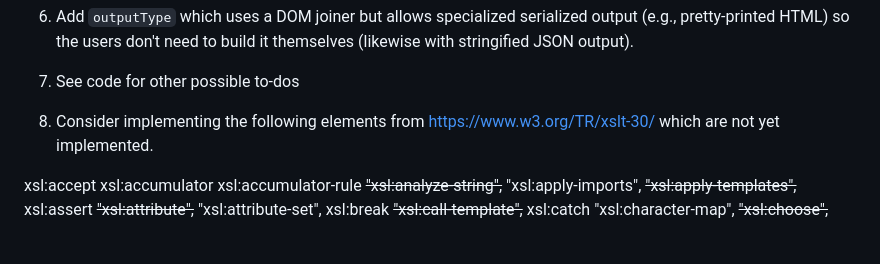
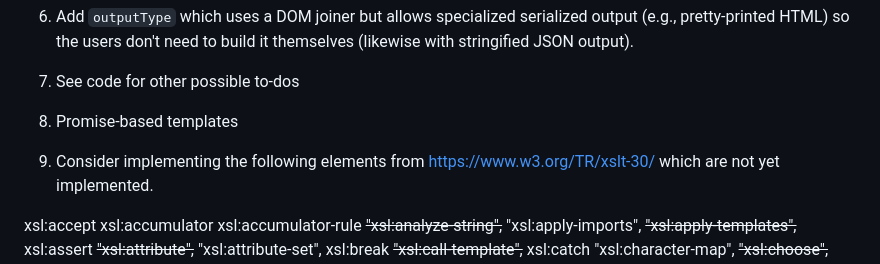
Before and after one commit to brettz9/jtlt, a Markdown page: docs/TO-DO.md, the part around the change. GitHub-like rendering; blank space fills up the shorter version.

Commit message:
docs: to-dos

```diff
--- a/docs/TO-DO.md
+++ b/docs/TO-DO.md
@@ -84,7 +84,9 @@
 
 7. See code for other possible to-dos
 
-8. Consider implementing the following elements from <https://www.w3.org/TR/xslt-30/>
+8. Promise-based templates
+
+9. Consider implementing the following elements from <https://www.w3.org/TR/xslt-30/>
     which are not yet implemented.
 
   xsl:accept
```
